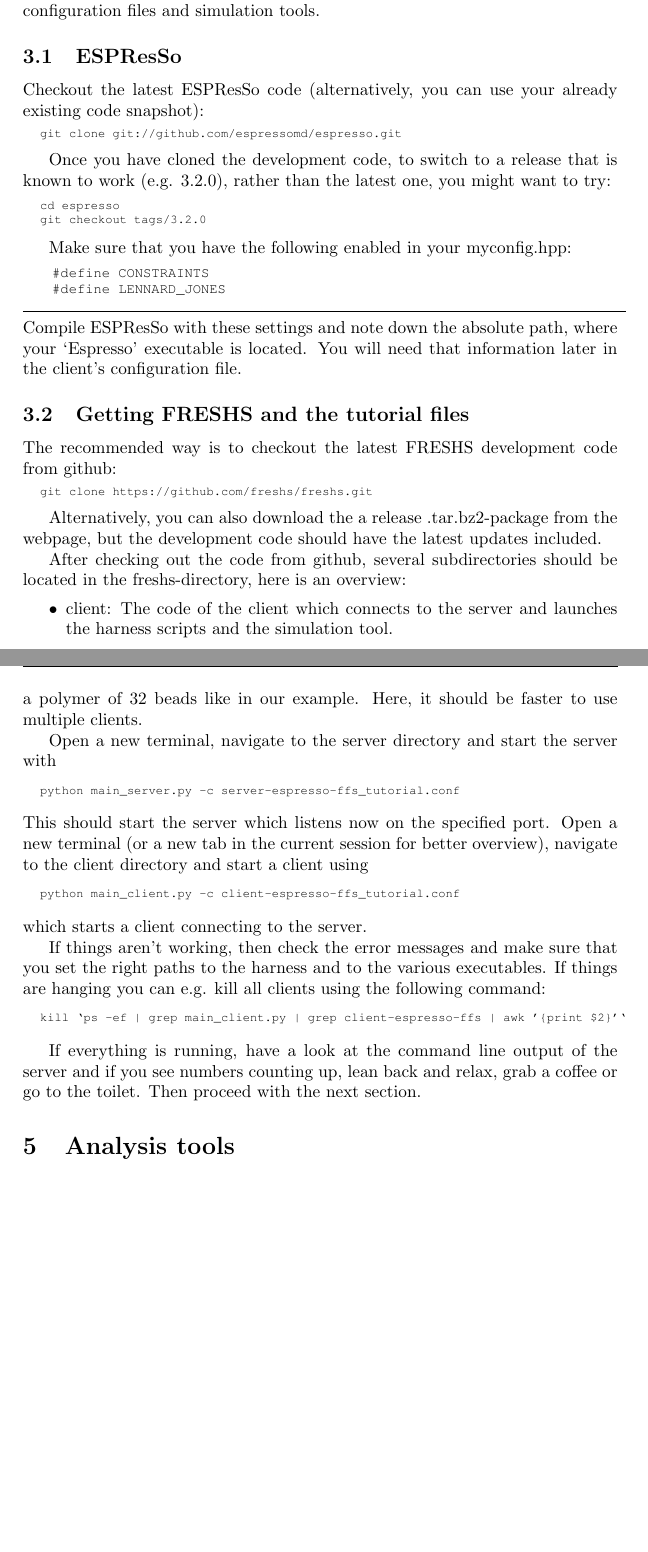
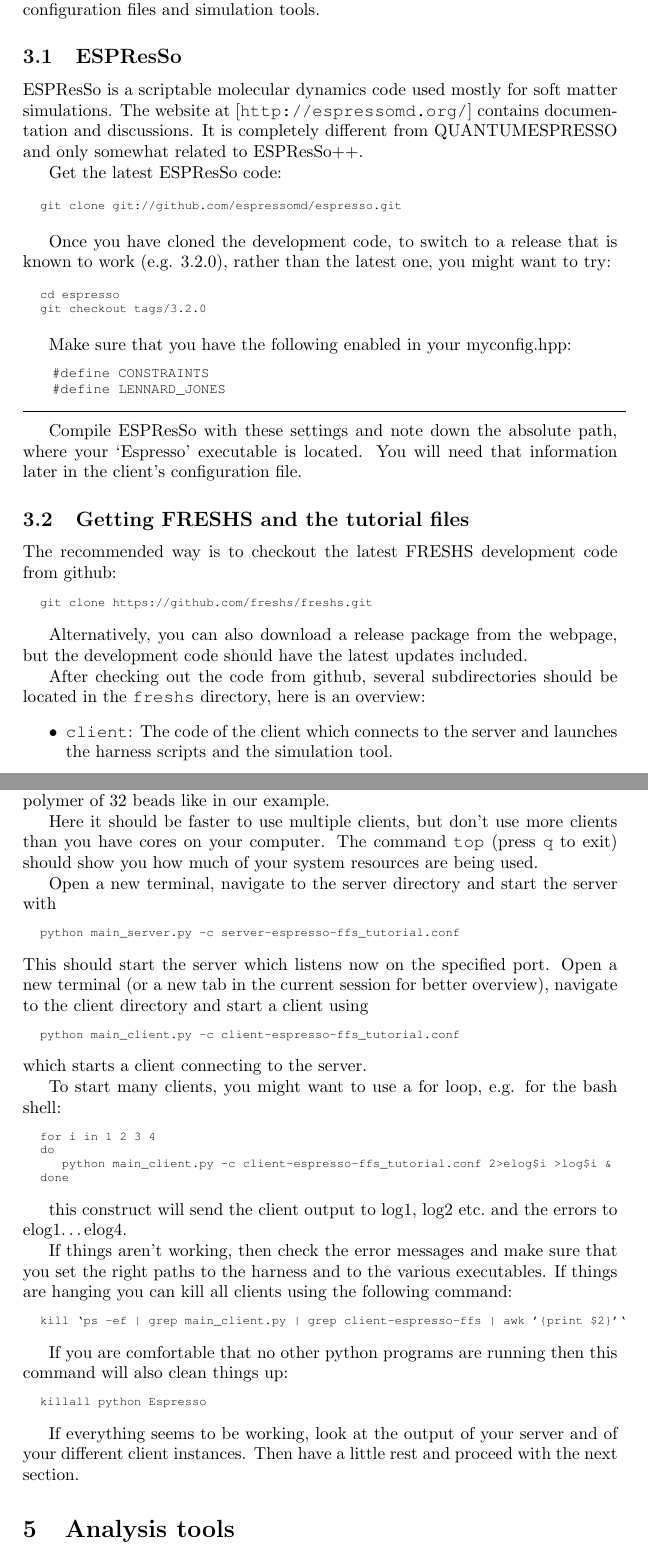
Before and after one commit to freshs/freshs, a LaTeX document (tutorial/espresso-ffs/freshs-tutorial-ffs.tex): two parts of pages 6 and 9 of 12, joined at a grey line, cut so that both start at the same text, the shorter picture padded with empty space. Compiled offline with pdfLaTeX.

Commit message:
more hints in the tutorial text

```diff
--- a/tutorial/espresso-ffs/freshs-tutorial-ffs.tex
+++ b/tutorial/espresso-ffs/freshs-tutorial-ffs.tex
@@ -185,7 +185,11 @@
 In this section we will get the required tools and prepare the directory structure, configuration files and simulation tools.
 
 \subsection{ESPResSo}
-Checkout the latest ESPResSo code (alternatively, you can use your already existing code snapshot):
+
+ESPResSo is a scriptable molecular dynamics code used mostly for soft matter simulations.  The website at [\url{http://espressomd.org/}] contains documentation and discussions.  It is completely different from QUANTUMESPRESSO and only somewhat related to ESPResSo++.
+
+Get the latest ESPResSo code:
+
 \begin{mylisting}
 \begin{verbatim}
 git clone git://github.com/espressomd/espresso.git
@@ -221,10 +225,10 @@
 \end{mylisting}
 
 
-Alternatively, you can also download the a release .tar.bz2-package from the webpage, but the development code should have the latest updates included.
+Alternatively, you can also download a release package from the webpage, but the development code should have the latest updates included.
 
 
-After checking out the code from github, several subdirectories should be located in the freshs-directory, here is an overview:
+After checking out the code from github, several subdirectories should be located in the \verb+freshs+ directory, here is an overview:
 \begin{itemize}
- \item client: The code of the client which connects to the server and launches the harness scripts and the simulation tool.
- \item doc: Documentation of the framework.
+ \item \verb+client+: The code of the client which connects to the server and launches the harness scripts and the simulation tool.
+ \item \verb+doc+: Documentation of the framework.
@@ -371,7 +375,9 @@
 % ----------------------------------------------------------------------------
 \section{Launching FRESHS}
 
-FRESHS consists of two separate python programs, the {\it server} and the {\it client}.  Parallelism is achieved by running multiple copies of the client; which are controlled centrally by the server. In addition, ESPResSo can calculate the physics in parallel, too. Note, that this makes only sense for larger systems, not for a polymer of $32$ beads like in our example. Here, it should be faster to use multiple clients.
+FRESHS consists of two separate python programs, the {\it server} and the {\it client}.  Parallelism is achieved by running multiple copies of the client; which are controlled centrally by the server. In addition, ESPResSo can calculate the physics in parallel, too. Note, that this makes only sense for larger systems, not for a polymer of $32$ beads like in our example.
+
+Here it should be faster to use multiple clients, but don't use more clients than you have cores on your computer. The command \verb+top+ (press \verb+q+ to exit) should show you how much of your system resources are being used.
 
 Open a new terminal, navigate to the server directory and start the server with
 \begin{mylisting}
@@ -387,14 +393,35 @@
 \end{mylisting}
 which starts a client connecting to the server.
 
-If things aren't working, then check the error messages and make sure that you set the right paths to the harness and to the various executables.  If things are hanging you can e.g. kill all clients using the following command:
+To start many clients, you might want to use a for loop, e.g. for the bash shell:
+\begin{mylisting}
+\begin{verbatim}
+for i in 1 2 3 4
+do
+   python main_client.py -c client-espresso-ffs_tutorial.conf 2>elog$i >log$i &
+done
+\end{verbatim}
+\end{mylisting}
+
+this construct will send the client output to log1, log2 etc.~and the errors to elog1\ldots elog4.
+
+
+
+If things aren't working, then check the error messages and make sure that you set the right paths to the harness and to the various executables.  If things are hanging you can kill all clients using the following command:
 \begin{mylisting}
 \begin{verbatim}
 kill `ps -ef | grep main_client.py | grep client-espresso-ffs | awk '{print $2}'`
 \end{verbatim}
 \end{mylisting}
 
-If everything is running, have a look at the command line output of the server and if you see numbers counting up, lean back and relax, grab a coffee or go to the toilet. Then proceed with the next section.
+If you are comfortable that no other python programs are running then this command will also clean things up:
+\begin{mylisting}
+\begin{verbatim}
+killall python Espresso
+\end{verbatim}
+\end{mylisting}
+
+If everything seems to be working, look at the output of your server and of your different client instances. Then have a little rest and proceed with the next section.
 
 \section{Analysis tools}
 
```
Also changed, not shown: tutorial/espresso-ffs/freshs-tutorial-ffs.pdf, tutorial/espresso-ffs/freshs-tutorial-ffs.tex (18 more changed lines).
